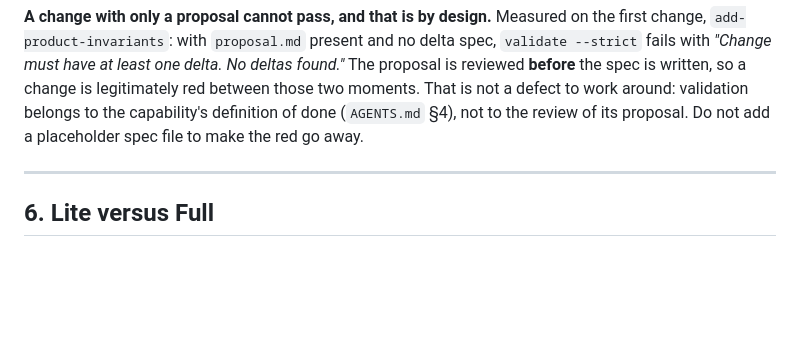
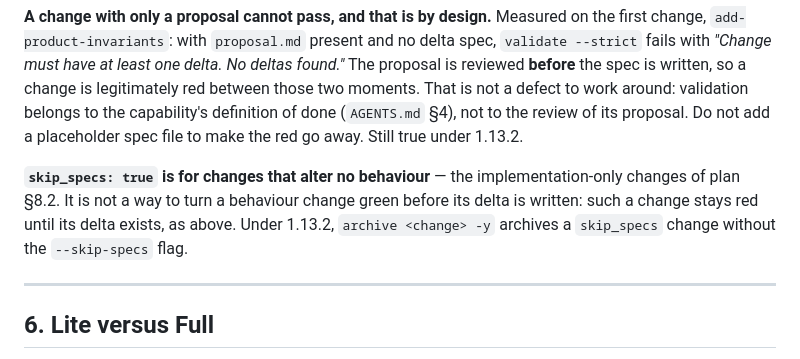
Before and after one commit to nortexsys/Ninox_Tickets, a Markdown page: openspec/project.md, the part around one of its changes. GitHub-like rendering; blank space fills up the shorter version.

```diff
--- a/openspec/project.md
+++ b/openspec/project.md
@@ -344,7 +364,13 @@ No deltas found."* The proposal is reviewed **before** the spec is written, so a
 change is legitimately red between those two moments. That is not a defect to work
 around: validation belongs to the capability's definition of done
 (`AGENTS.md` §4), not to the review of its proposal. Do not add a placeholder spec
-file to make the red go away.
+file to make the red go away. Still true under 1.13.2.
+
+**`skip_specs: true` is for changes that alter no behaviour** — the
+implementation-only changes of plan §8.2. It is not a way to turn a behaviour change green
+before its delta is written: such a change stays red until its delta exists, as
+above. Under 1.13.2, `archive <change> -y` archives a `skip_specs` change without
+the `--skip-specs` flag.
 
 ---
 
```
Also changed, not shown: other parts of openspec/project.md (+39 -19 lines), openspec/AGENTS.md (+20 -13 lines), 1 other file.
